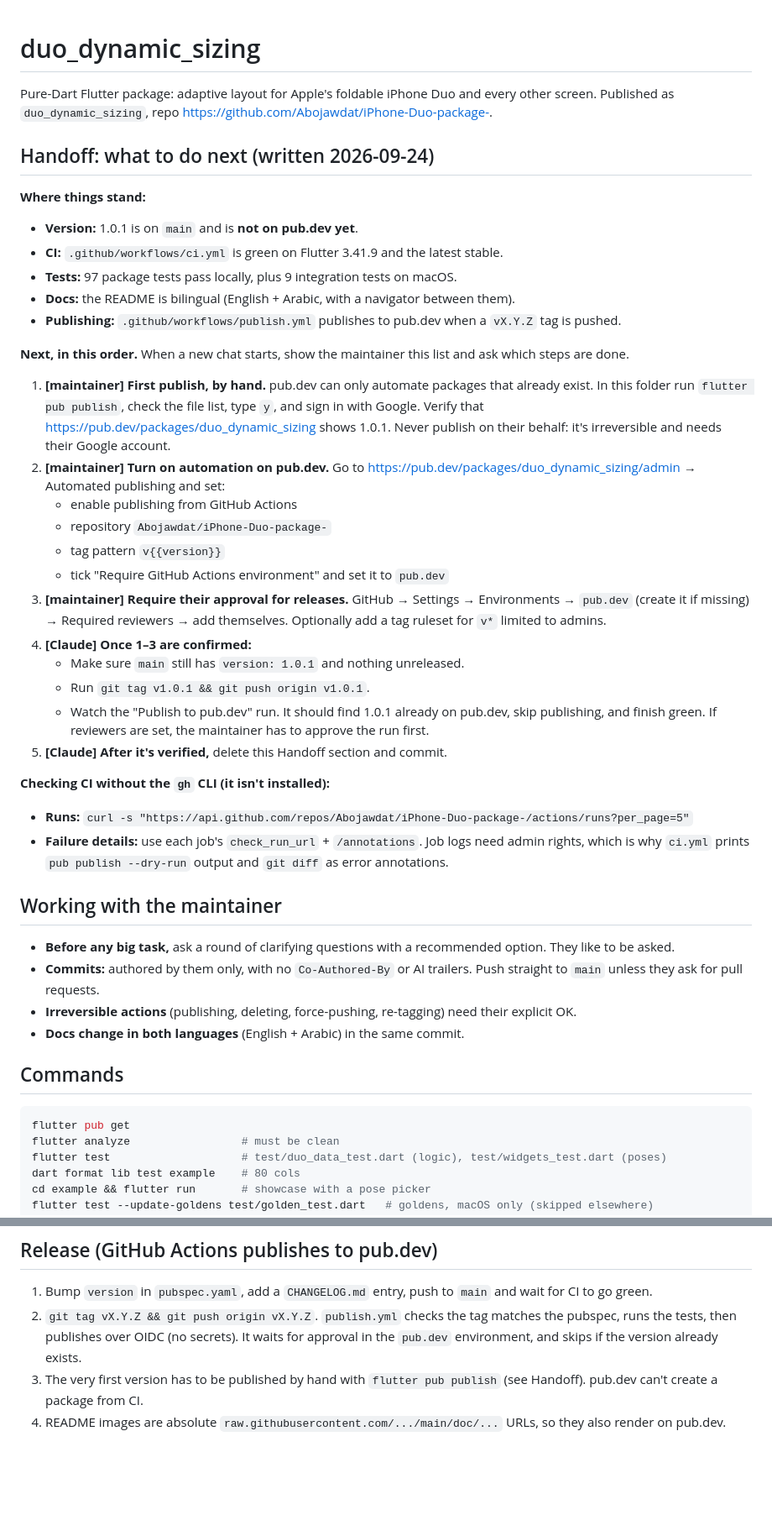
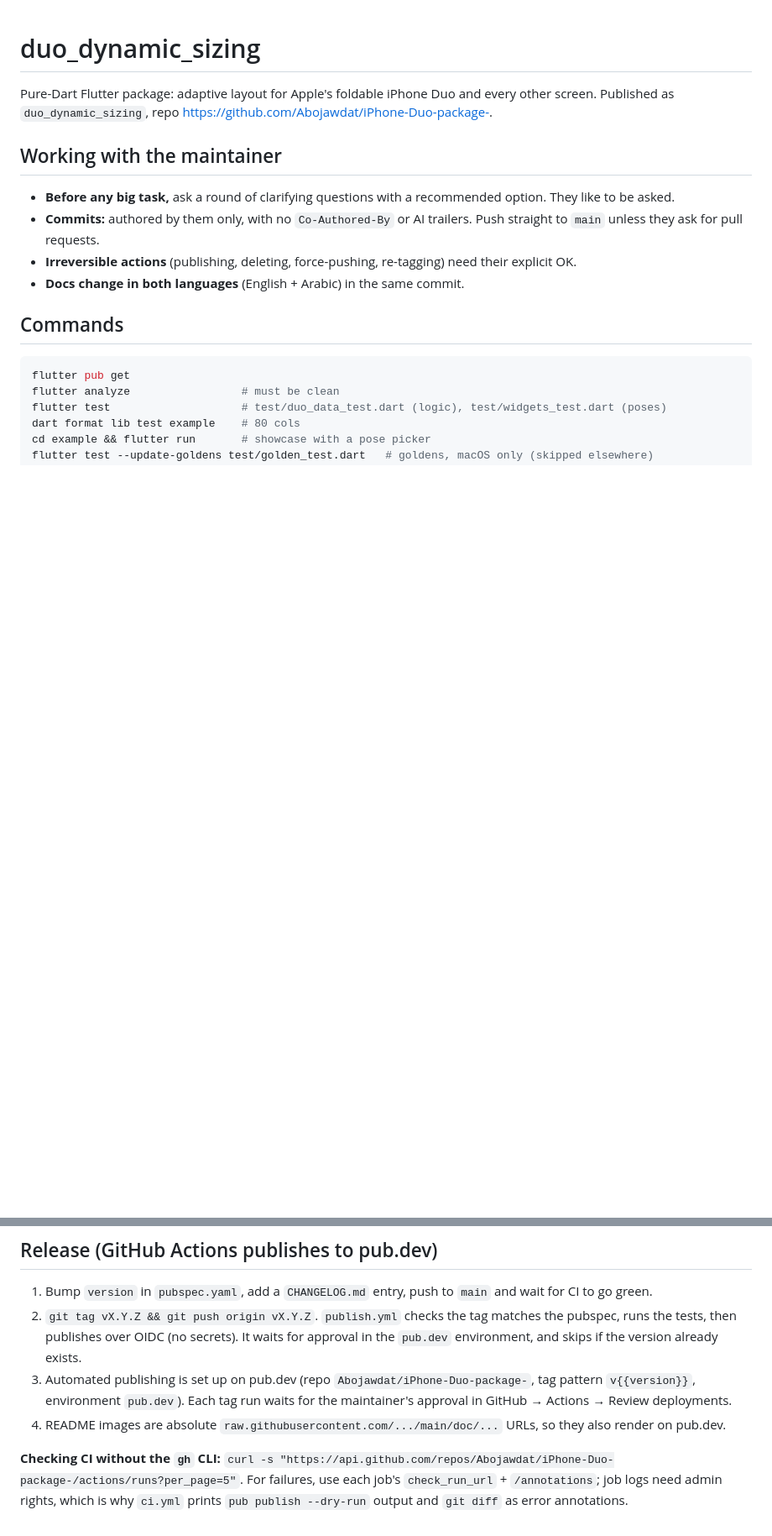
Before and after one commit to Abojawdat/iPhone-Duo-package-, a Markdown page: CLAUDE.md, 2 parts joined by grey strips. Shown at 84% size. GitHub-like rendering; blank space fills up the shorter version.

Commit message:
Remove the handoff now that 1.0.1 is released

```diff
--- a/CLAUDE.md
+++ b/CLAUDE.md
@@ -1,34 +1,6 @@
 # duo_dynamic_sizing
 
 Pure-Dart Flutter package: adaptive layout for Apple's foldable iPhone Duo and every other screen. Published as `duo_dynamic_sizing`, repo https://github.com/Abojawdat/iPhone-Duo-package-.
-
-## Handoff: what to do next (written 2026-09-24)
-
-**Where things stand:**
-- **Version:** 1.0.1 is on `main` and is **not on pub.dev yet**.
-- **CI:** `.github/workflows/ci.yml` is green on Flutter 3.41.9 and the latest stable.
-- **Tests:** 97 package tests pass locally, plus 9 integration tests on macOS.
-- **Docs:** the README is bilingual (English + Arabic, with a navigator between them).
-- **Publishing:** `.github/workflows/publish.yml` publishes to pub.dev when a `vX.Y.Z` tag is pushed.
-
-**Next, in this order.** When a new chat starts, show the maintainer this list and ask which steps are done.
-
-1. **[maintainer] First publish, by hand.** pub.dev can only automate packages that already exist. In this folder run `flutter pub publish`, check the file list, type `y`, and sign in with Google. Verify that https://pub.dev/packages/duo_dynamic_sizing shows 1.0.1. Never publish on their behalf: it's irreversible and needs their Google account.
-2. **[maintainer] Turn on automation on pub.dev.** Go to https://pub.dev/packages/duo_dynamic_sizing/admin → Automated publishing and set:
-   - enable publishing from GitHub Actions
-   - repository `Abojawdat/iPhone-Duo-package-`
-   - tag pattern `v{{version}}`
-   - tick "Require GitHub Actions environment" and set it to `pub.dev`
-3. **[maintainer] Require their approval for releases.** GitHub → Settings → Environments → `pub.dev` (create it if missing) → Required reviewers → add themselves. Optionally add a tag ruleset for `v*` limited to admins.
-4. **[Claude] Once 1–3 are confirmed:**
-   - Make sure `main` still has `version: 1.0.1` and nothing unreleased.
-   - Run `git tag v1.0.1 && git push origin v1.0.1`.
-   - Watch the "Publish to pub.dev" run. It should find 1.0.1 already on pub.dev, skip publishing, and finish green. If reviewers are set, the maintainer has to approve the run first.
-5. **[Claude] After it's verified,** delete this Handoff section and commit.
-
-**Checking CI without the `gh` CLI (it isn't installed):**
-- **Runs:** `curl -s "https://api.github.com/repos/Abojawdat/iPhone-Duo-package-/actions/runs?per_page=5"`
-- **Failure details:** use each job's `check_run_url` + `/annotations`. Job logs need admin rights, which is why `ci.yml` prints `pub publish --dry-run` output and `git diff` as error annotations.
 
 ## Working with the maintainer
 
@@ -105,5 +77,7 @@ Outputs: stills in `doc/*.webp`, `doc/fold.webp` (also a pub.dev screenshot), an
 
 1. Bump `version` in `pubspec.yaml`, add a `CHANGELOG.md` entry, push to `main` and wait for CI to go green.
 2. `git tag vX.Y.Z && git push origin vX.Y.Z`. `publish.yml` checks the tag matches the pubspec, runs the tests, then publishes over OIDC (no secrets). It waits for approval in the `pub.dev` environment, and skips if the version already exists.
-3. The very first version has to be published by hand with `flutter pub publish` (see Handoff). pub.dev can't create a package from CI.
+3. Automated publishing is set up on pub.dev (repo `Abojawdat/iPhone-Duo-package-`, tag pattern `v{{version}}`, environment `pub.dev`). Each tag run waits for the maintainer's approval in GitHub → Actions → Review deployments.
 4. README images are absolute `raw.githubusercontent.com/.../main/doc/...` URLs, so they also render on pub.dev.
+
+**Checking CI without the `gh` CLI:** `curl -s "https://api.github.com/repos/Abojawdat/iPhone-Duo-package-/actions/runs?per_page=5"`. For failures, use each job's `check_run_url` + `/annotations`; job logs need admin rights, which is why `ci.yml` prints `pub publish --dry-run` output and `git diff` as error annotations.
```
